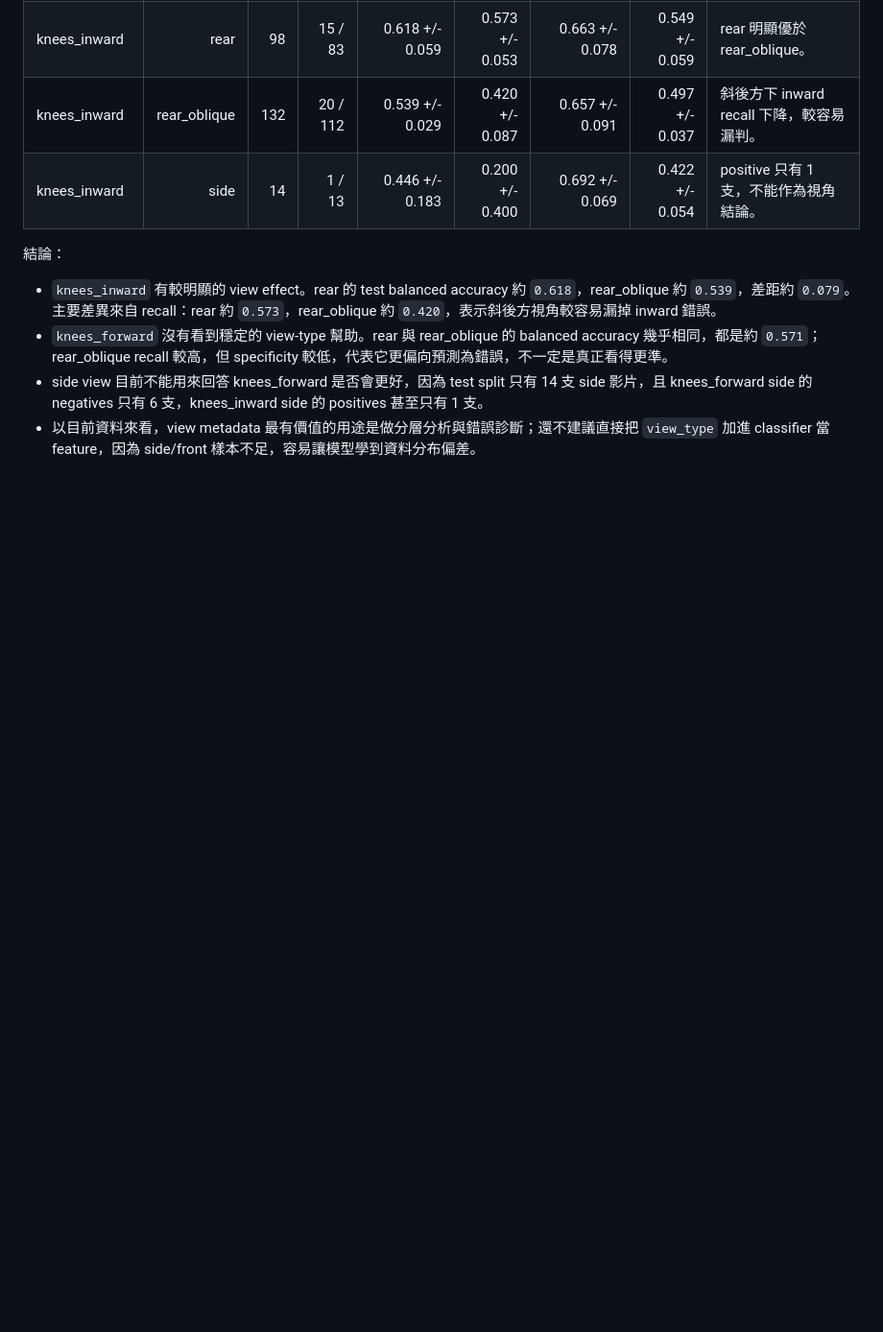
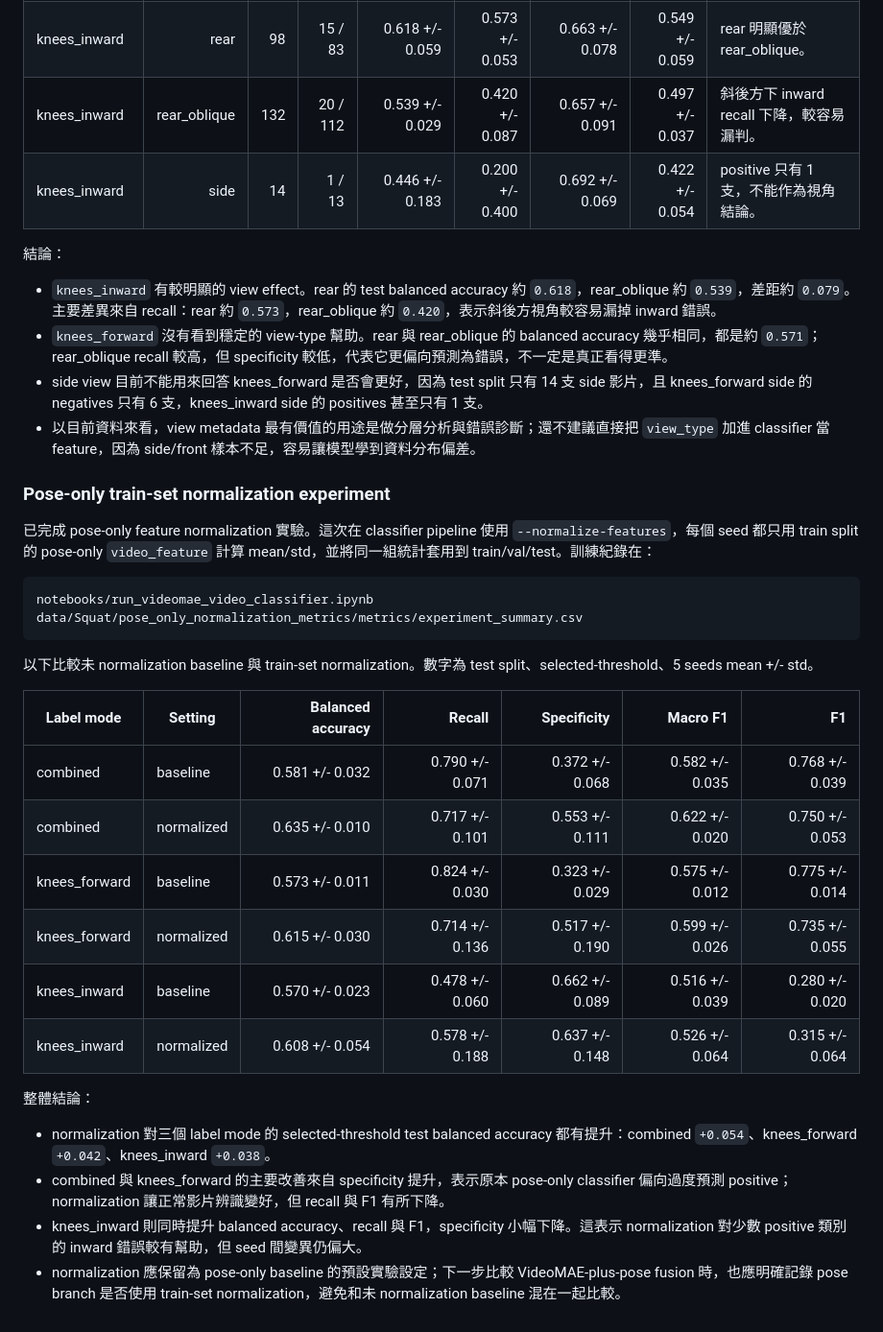
Before and after one commit to lucas6028/x-coach, a Markdown page: notes/pose_only_classifier_experiment_summary.md, the part around the change. Shown at 96% size. GitHub-like rendering; blank space fills up the shorter version.

Commit message:
update pose only classifier experiment summary

````diff
--- a/notes/pose_only_classifier_experiment_summary.md
+++ b/notes/pose_only_classifier_experiment_summary.md
@@ -282,3 +282,30 @@ data/Squat/pose_only/multiseed_pose_only_by_view_summary.csv
 - `knees_forward` 沒有看到穩定的 view-type 幫助。rear 與 rear_oblique 的 balanced accuracy 幾乎相同，都是約 `0.571`；rear_oblique recall 較高，但 specificity 較低，代表它更偏向預測為錯誤，不一定是真正看得更準。
 - side view 目前不能用來回答 knees_forward 是否會更好，因為 test split 只有 14 支 side 影片，且 knees_forward side 的 negatives 只有 6 支，knees_inward side 的 positives 甚至只有 1 支。
 - 以目前資料來看，view metadata 最有價值的用途是做分層分析與錯誤診斷；還不建議直接把 `view_type` 加進 classifier 當 feature，因為 side/front 樣本不足，容易讓模型學到資料分布偏差。
+
+### Pose-only train-set normalization experiment
+
+已完成 pose-only feature normalization 實驗。這次在 classifier pipeline 使用 `--normalize-features`，每個 seed 都只用 train split 的 pose-only `video_feature` 計算 mean/std，並將同一組統計套用到 train/val/test。訓練紀錄在：
+
+```text
+notebooks/run_videomae_video_classifier.ipynb
+data/Squat/pose_only_normalization_metrics/metrics/experiment_summary.csv
+```
+
+以下比較未 normalization baseline 與 train-set normalization。數字為 test split、selected-threshold、5 seeds mean +/- std。
+
+| Label mode | Setting | Balanced accuracy | Recall | Specificity | Macro F1 | F1 |
+| --- | --- | ---: | ---: | ---: | ---: | ---: |
+| combined | baseline | 0.581 +/- 0.032 | 0.790 +/- 0.071 | 0.372 +/- 0.068 | 0.582 +/- 0.035 | 0.768 +/- 0.039 |
+| combined | normalized | 0.635 +/- 0.010 | 0.717 +/- 0.101 | 0.553 +/- 0.111 | 0.622 +/- 0.020 | 0.750 +/- 0.053 |
+| knees_forward | baseline | 0.573 +/- 0.011 | 0.824 +/- 0.030 | 0.323 +/- 0.029 | 0.575 +/- 0.012 | 0.775 +/- 0.014 |
+| knees_forward | normalized | 0.615 +/- 0.030 | 0.714 +/- 0.136 | 0.517 +/- 0.190 | 0.599 +/- 0.026 | 0.735 +/- 0.055 |
+| knees_inward | baseline | 0.570 +/- 0.023 | 0.478 +/- 0.060 | 0.662 +/- 0.089 | 0.516 +/- 0.039 | 0.280 +/- 0.020 |
+| knees_inward | normalized | 0.608 +/- 0.054 | 0.578 +/- 0.188 | 0.637 +/- 0.148 | 0.526 +/- 0.064 | 0.315 +/- 0.064 |
+
+整體結論：
+
+- normalization 對三個 label mode 的 selected-threshold test balanced accuracy 都有提升：combined `+0.054`、knees_forward `+0.042`、knees_inward `+0.038`。
+- combined 與 knees_forward 的主要改善來自 specificity 提升，表示原本 pose-only classifier 偏向過度預測 positive；normalization 讓正常影片辨識變好，但 recall 與 F1 有所下降。
+- knees_inward 則同時提升 balanced accuracy、recall 與 F1，specificity 小幅下降。這表示 normalization 對少數 positive 類別的 inward 錯誤較有幫助，但 seed 間變異仍偏大。
+- normalization 應保留為 pose-only baseline 的預設實驗設定；下一步比較 VideoMAE-plus-pose fusion 時，也應明確記錄 pose branch 是否使用 train-set normalization，避免和未 normalization baseline 混在一起比較。
````
